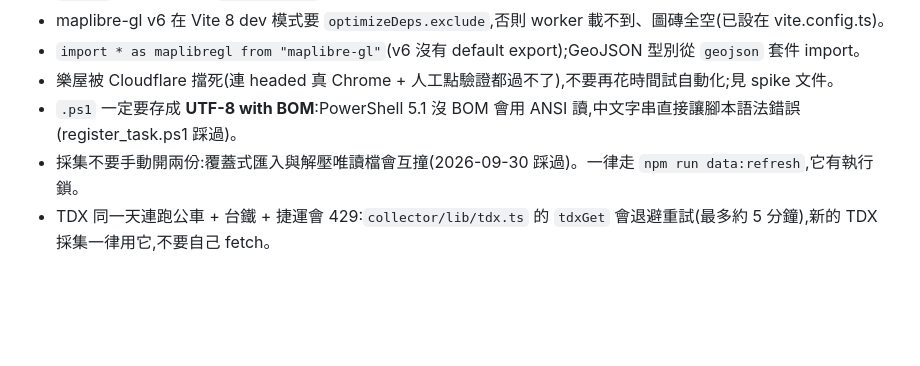
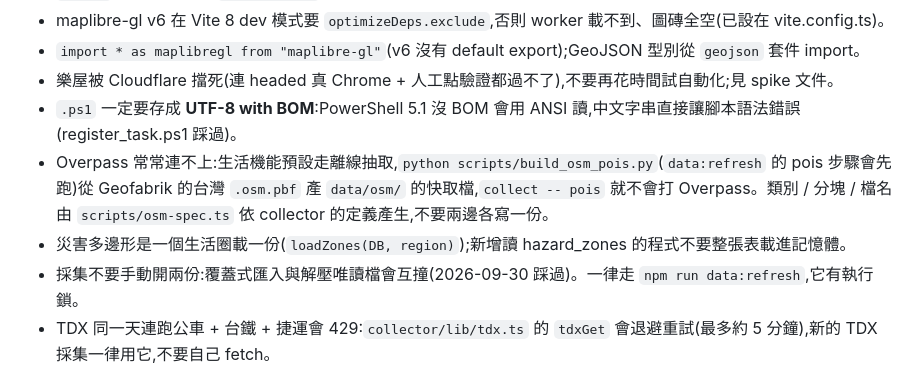
Before and after one commit to m124578n/rentmap, a Markdown page: CLAUDE.md, the part around the change. Drawn GitHub-style; blank space fills up the shorter version.

```diff
--- a/CLAUDE.md
+++ b/CLAUDE.md
@@ -101,6 +101,8 @@ curl 測 API 可以 `curl -c jar http://localhost:5173/api/auth/dev` 拿 cookie
 - `import * as maplibregl from "maplibre-gl"`(v6 沒有 default export);GeoJSON 型別從 `geojson` 套件 import。
 - 樂屋被 Cloudflare 擋死(連 headed 真 Chrome + 人工點驗證都過不了),不要再花時間試自動化;見 spike 文件。
 - `.ps1` 一定要存成 **UTF-8 with BOM**:PowerShell 5.1 沒 BOM 會用 ANSI 讀,中文字串直接讓腳本語法錯誤(register_task.ps1 踩過)。
+- Overpass 常常連不上:生活機能預設走離線抽取,`python scripts/build_osm_pois.py`(`data:refresh` 的 pois 步驟會先跑)從 Geofabrik 的台灣 `.osm.pbf` 產 `data/osm/` 的快取檔,`collect -- pois` 就不會打 Overpass。類別 / 分塊 / 檔名由 `scripts/osm-spec.ts` 依 collector 的定義產生,不要兩邊各寫一份。
+- 災害多邊形是一個生活圈載一份(`loadZones(DB, region)`);新增讀 hazard_zones 的程式不要整張表載進記憶體。
 - 採集不要手動開兩份:覆蓋式匯入與解壓唯讀檔會互撞(2026-09-30 踩過)。一律走 `npm run data:refresh`,它有執行鎖。
 - TDX 同一天連跑公車 + 台鐵 + 捷運會 429:`collector/lib/tdx.ts` 的 `tdxGet` 會退避重試(最多約 5 分鐘),新的 TDX 採集一律用它,不要自己 fetch。
 - Vite 的 watcher 會掃整個 repo:`data/` 底下放瀏覽器 profile 之類的鎖檔會讓 dev server 直接崩掉(已在 vite.config.ts 忽略 data/、.wrangler/、dist/)。
```
Also changed, not shown: docs/design/2026-09-30-open-a-region.md (+39 -0 lines).
